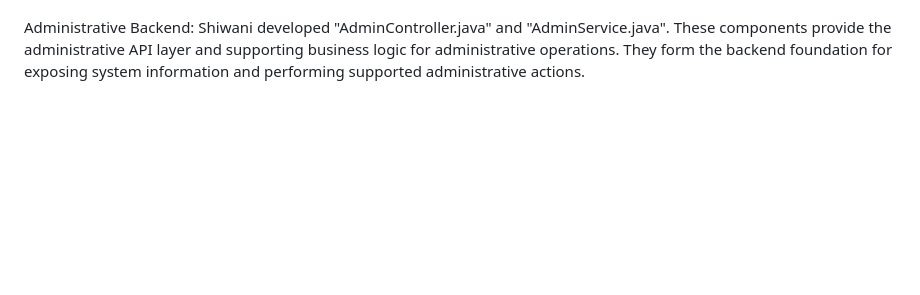
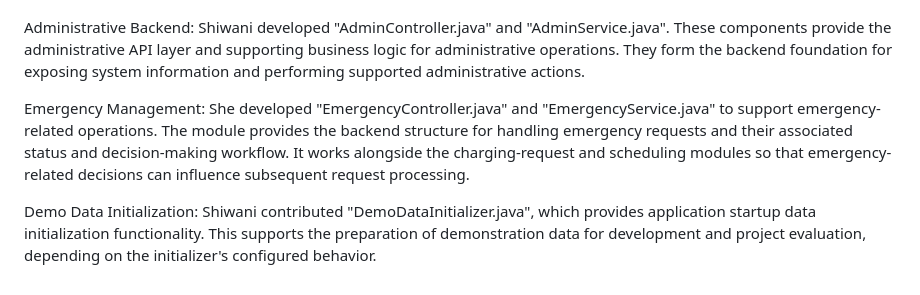
Before and after one commit to asmita-05/SmartCharge, a Markdown page: CONTRIBUTOR_ASSIGNMENT.md, the part around the change. Drawn GitHub-style; blank space fills up the shorter version.

```diff
--- a/CONTRIBUTOR_ASSIGNMENT.md
+++ b/CONTRIBUTOR_ASSIGNMENT.md
@@ -63,3 +63,7 @@ Overall, Vanshika's contribution focused on charging-request processing, chargin
 Shiwani was responsible for the administration and emergency-handling modules, together with the administrative frontend. Her contribution focused on enabling administrators to monitor the system, review charging-related information, and manage emergency requests through a dedicated interface.
 
 Administrative Backend: Shiwani developed "AdminController.java" and "AdminService.java". These components provide the administrative API layer and supporting business logic for administrative operations. They form the backend foundation for exposing system information and performing supported administrative actions.
+
+Emergency Management: She developed "EmergencyController.java" and "EmergencyService.java" to support emergency-related operations. The module provides the backend structure for handling emergency requests and their associated status and decision-making workflow. It works alongside the charging-request and scheduling modules so that emergency-related decisions can influence subsequent request processing.
+
+Demo Data Initialization: Shiwani contributed "DemoDataInitializer.java", which provides application startup data initialization functionality. This supports the preparation of demonstration data for development and project evaluation, depending on the initializer's configured behavior.
```
